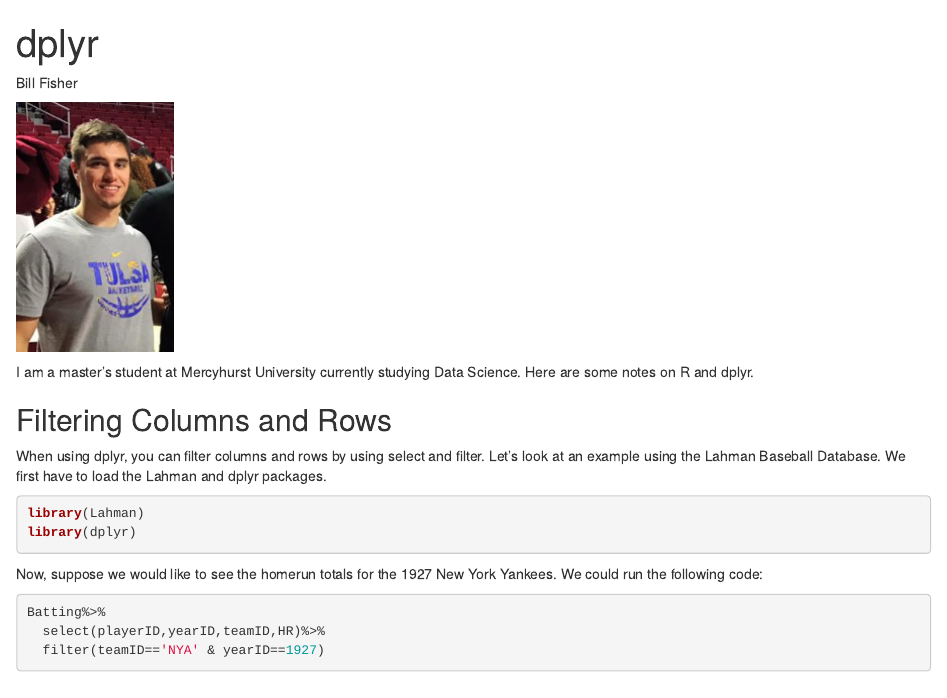
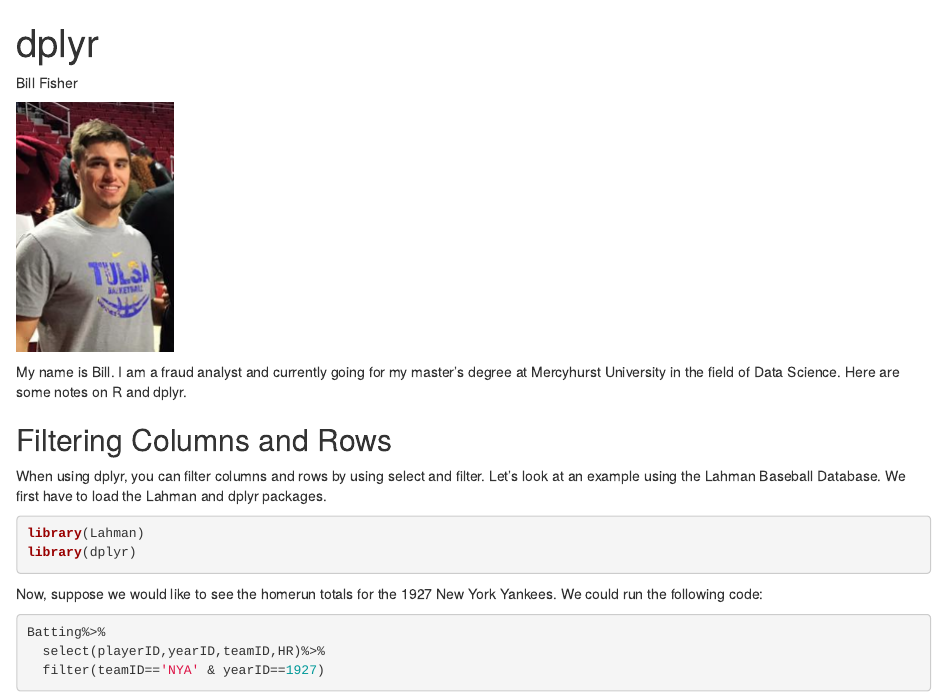
Before and after one commit to billiam527/website, an R Markdown document (index.Rmd): the page in a window 1100 px wide, from its top. Rendered offline with R 4.5, knitr and Pandoc, with nearby package versions; some code elsewhere in the file could not run offline.

Commit message:
dplyr: select and filter v7

```diff
--- a/index.Rmd
+++ b/index.Rmd
@@ -6,7 +6,7 @@ Bill Fisher
 
 ![](profilepic.PNG)
 
-I am a master's student at Mercyhurst University currently studying Data Science.  Here are some notes on R and dplyr.
+My name is Bill. I am a fraud analyst and currently going for my master's degree at Mercyhurst University in the field of Data Science.  Here are some notes on R and dplyr.
 
 ## Filtering Columns and Rows
 
```
Also changed, not shown: index.html.
